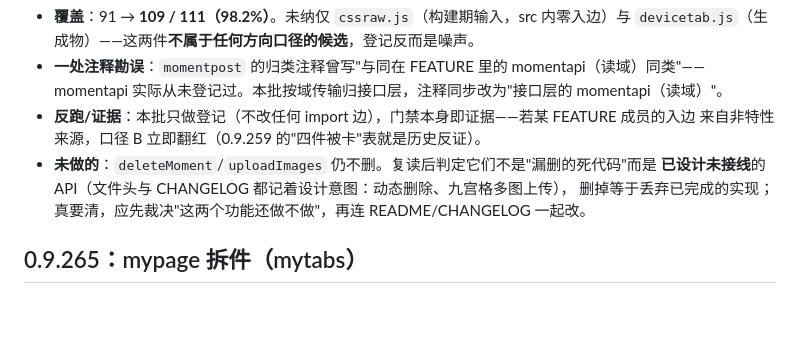
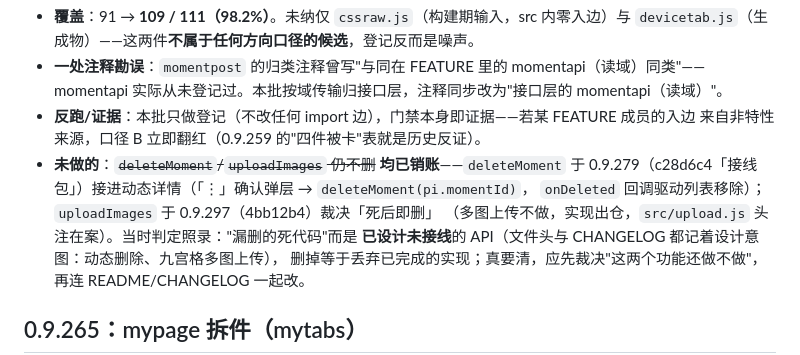
Before and after one commit to name-xxl/acfun-svfeed, a Markdown page: docs/dependency-audit.md, the part around the change. GitHub-like rendering; blank space fills up the shorter version.

Commit message:
docs：dependency-audit 0.9.261「未做的」滞后项销账（无版本批）
病灶：0.9.261 节记「deleteMoment/uploadImages 仍不删……已设计未接线」，两项后续均已处置
而档案未随之更新——本次架构盘点把已接线项当成搁置项上报，经用户指正复核。

修法：按本档案销账注记先例（0.9.168–178 playlayer 条）改写该条——原判定划线照录，补处置
事实与出处：deleteMoment 0.9.279（c28d6c4 接线包）接进动态详情「⋮」确认弹层；uploadImages
0.9.297（4bb12b4）裁决死后即删、实现出仓。纯档案批，src 零改动，不升版本（用户裁决）。

测试证据：check-release 绿（版本链/体积门禁）；src 与上一全绿批 0.9.310 零差异，
lint/check/单测 482/harness 91 场景结论沿用。

```diff
--- a/docs/dependency-audit.md
+++ b/docs/dependency-audit.md
@@ -389,7 +389,10 @@ feedstore.js → player.js → input.js → feedstore.js
   momentapi 实际从未登记过。本批按域传输归接口层，注释同步改为"接口层的 momentapi（读域）"。
 - **反跑/证据**：本批只做登记（不改任何 import 边），门禁本身即证据——若某 FEATURE 成员的入边
   来自非特性来源，口径 B 立即翻红（0.9.259 的"四件被卡"表就是历史反证）。
-- **未做的**：`deleteMoment`/`uploadImages` 仍不删。复读后判定它们不是"漏删的死代码"而是
+- **未做的**：~~`deleteMoment`/`uploadImages` 仍不删~~ **均已销账**——`deleteMoment` 于
+  0.9.279（c28d6c4「接线包」）接进动态详情（「⋮」确认弹层 → `deleteMoment(pi.momentId)`，
+  `onDeleted` 回调驱动列表移除）；`uploadImages` 于 0.9.297（4bb12b4）裁决「死后即删」
+  （多图上传不做，实现出仓，`src/upload.js` 头注在案）。当时判定照录："漏删的死代码"而是
   **已设计未接线**的 API（文件头与 CHANGELOG 都记着设计意图：动态删除、九宫格多图上传），
   删掉等于丢弃已完成的实现；真要清，应先裁决"这两个功能还做不做"，再连 README/CHANGELOG 一起改。
 
```
